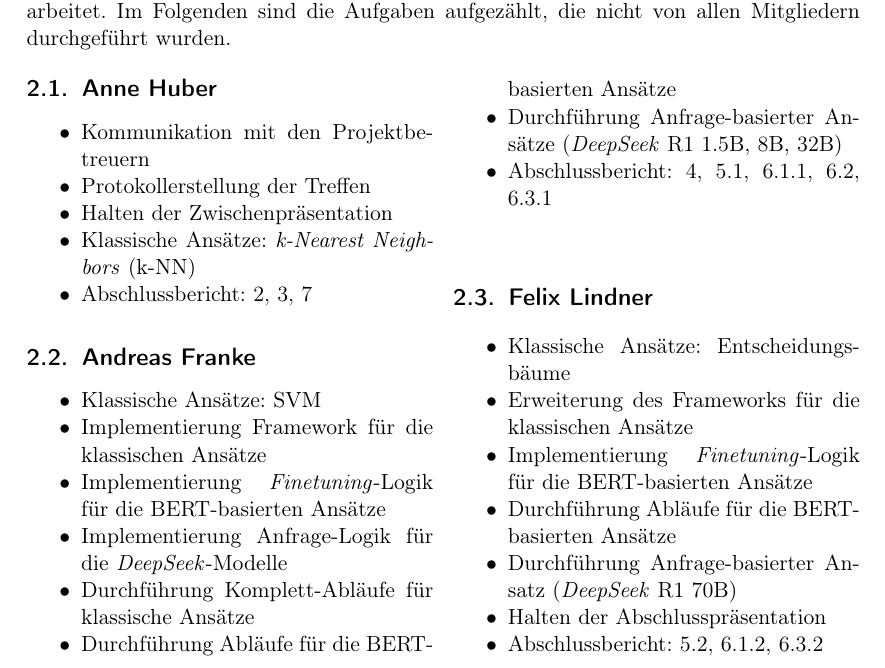
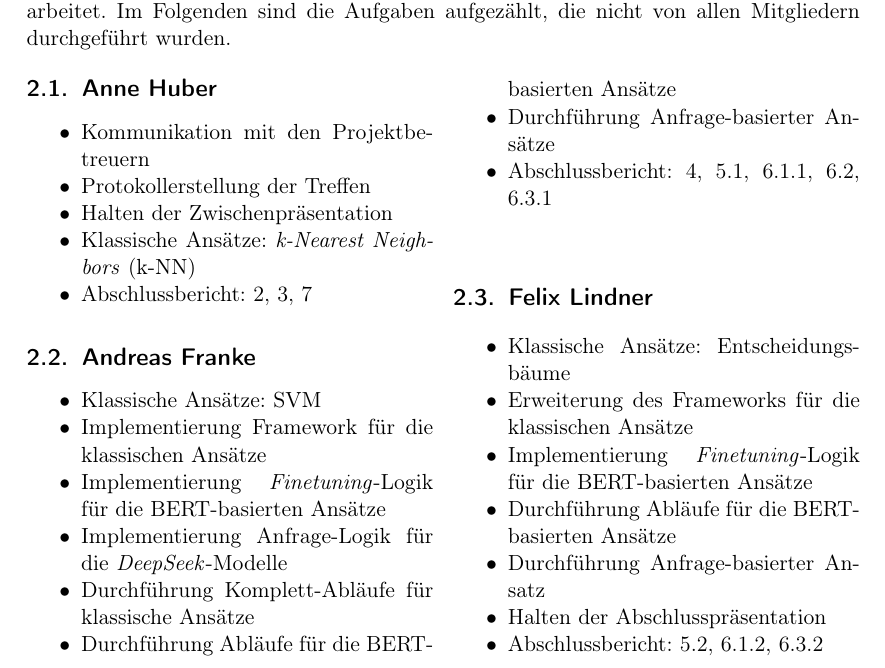
Before and after one commit to felLind/propra_webscience_ws24, a LaTeX document (Abschlussbericht/abschlussbericht-stimmungsanalyse-mit-twitter.tex, which reads Abschlussbericht/2-aufgabenverteilung.tex): part of page 2 of 19, cut so that both start at the same text. Compiled offline with pdfLaTeX.

Commit message:
Update chapter2

```diff
--- a/Abschlussbericht/2-aufgabenverteilung.tex
+++ b/Abschlussbericht/2-aufgabenverteilung.tex
@@ -27,7 +27,7 @@ Im Folgenden sind die Aufgaben aufgezählt, die nicht von allen Mitgliedern durc
     \item Implementierung Anfrage-Logik für die \textit{DeepSeek}-Modelle
     \item Durchführung Komplett-Abläufe für klassische Ansätze
     \item Durchführung Abläufe für die BERT-basierten Ansätze
-    \item Durchführung Anfrage-basierter Ansätze (\textit{DeepSeek} R1 1.5B, 8B, 32B)
+    \item Durchführung Anfrage-basierter Ansätze
     \item Abschlussbericht: \ref{sec:datensätzeundproblemstellung}, \ref{subsec:klassische-ansaetze}, \ref{subsubsec:experimente-klassische-ansaetze}, \ref{subsec:modell-parameter-und-evaluationsmetriken}, \ref{subsubsec:ergebnisse-klassische-ansaetze}
 \end{itemize}
 
@@ -37,7 +37,7 @@ Im Folgenden sind die Aufgaben aufgezählt, die nicht von allen Mitgliedern durc
     \item Erweiterung des Frameworks für die klassischen Ansätze
     \item Implementierung \textit{Finetuning}-Logik für die BERT-basierten Ansätze
     \item Durchführung Abläufe für die BERT-basierten Ansätze
-    \item Durchführung Anfrage-basierter Ansatz (\textit{DeepSeek} R1 70B)
+    \item Durchführung Anfrage-basierter Ansatz
     \item Halten der Abschlusspräsentation
     \item Abschlussbericht: \ref{subsec:deep-learning-ansaetze}, \ref{subsubsec:experimente-deep-learning-ansaetze}, \ref{subsubsec:ergebnisse-deep-learning-ansaetze}
 \end{itemize}
```
